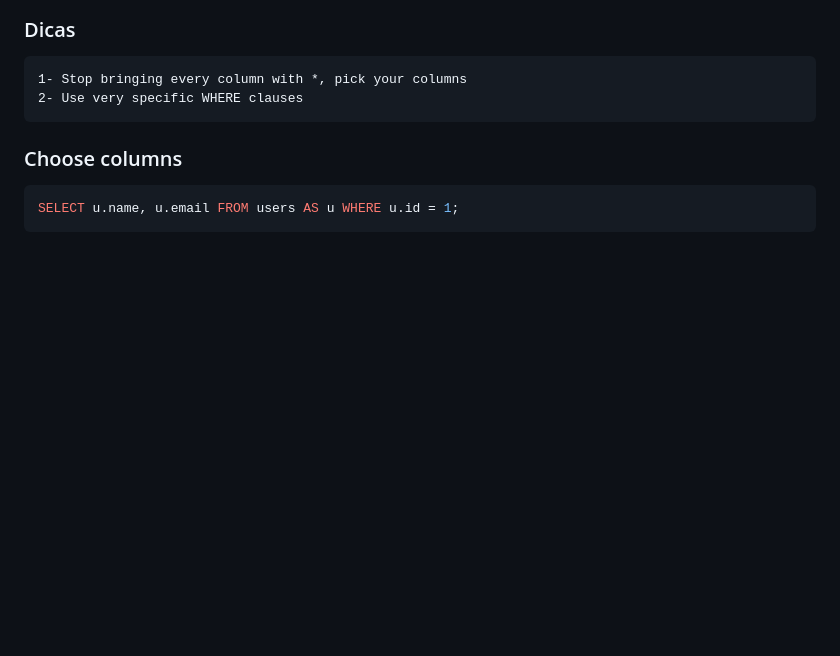
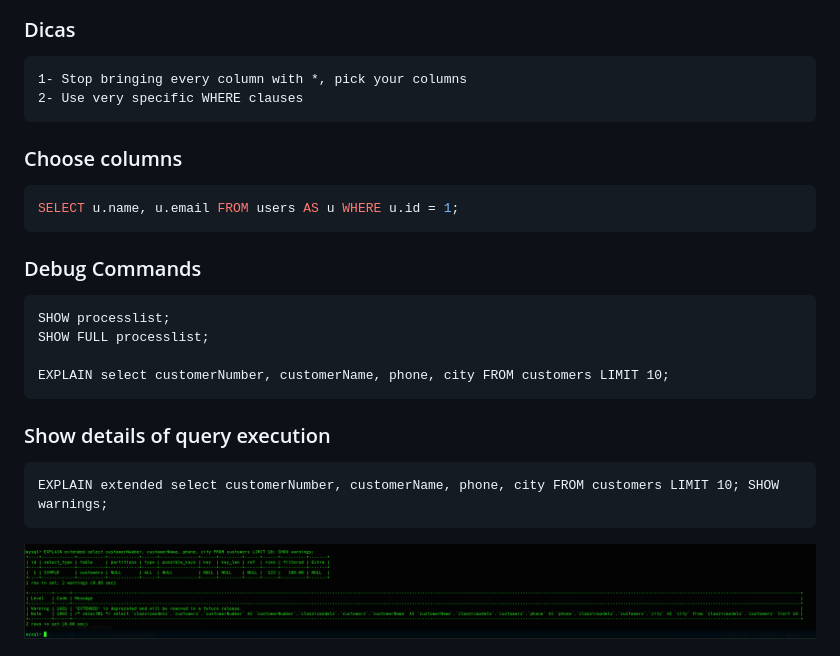
Before and after one commit to GustavoViniciusdeMorais/Database_Studies, a Markdown page: SqlOptimization.md, the part around the change. Rendered like a GitHub page; pictures changed too: imgs/explainExtendedShowWarnings.png (added); blank space fills up the shorter version.

Commit message:
explain extended show warnings

````diff
--- a/SqlOptimization.md
+++ b/SqlOptimization.md
@@ -13,4 +13,19 @@ Created by: Gustavo Morais
 SELECT u.name, u.email FROM users AS u WHERE u.id = 1;
 ```
 
+### Debug Commands
+```
+SHOW processlist;
+SHOW FULL processlist;
+
+EXPLAIN select customerNumber, customerName, phone, city FROM customers LIMIT 10;
+```
+
+### Show details of query execution
+```
+EXPLAIN extended select customerNumber, customerName, phone, city FROM customers LIMIT 10; SHOW warnings;
+```
+![](./imgs/explainExtendedShowWarnings.png)
+
+
 <img src="./imgs/queryExecutionPath.png" width="500" height="500">
````
